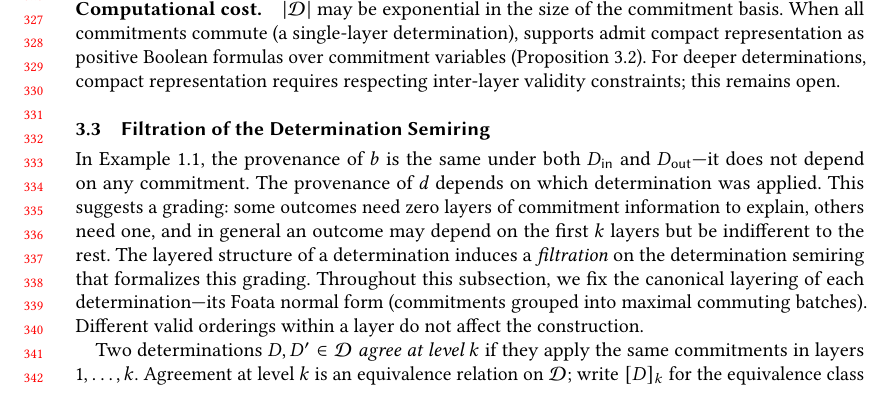
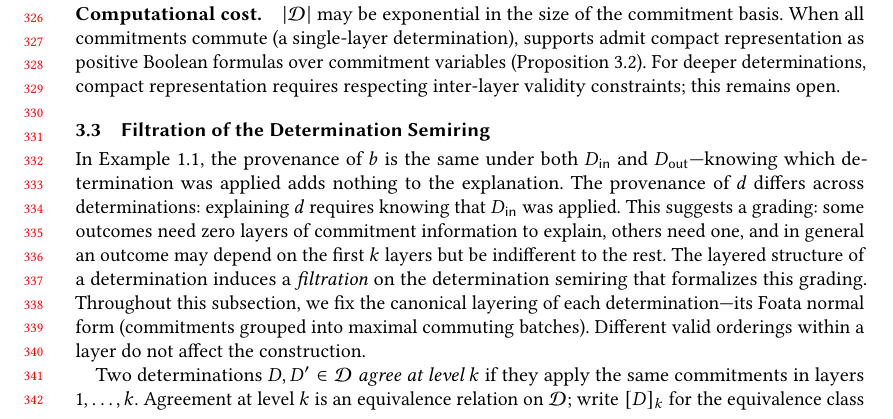
Before and after one commit to jhellerstein/provenance, a LaTeX paper (main.tex): part of page 7 of 28, cut so that both start at the same text. Compiled offline with pdfLaTeX.

Commit message:
Sharpen filtration motivation: 'knowing which determination adds nothing' vs 'requires knowing D_in'

```diff
--- a/main.tex
+++ b/main.tex
@@ -691,9 +691,10 @@ validity constraints; this remains open.
 \label{sec:filtration}
 
 In Example~\ref{ex:example}, the provenance of $b$ is the same under both
-$D_{\mathsf{in}}$ and $D_{\mathsf{out}}$---it does not depend on any
-commitment.
-The provenance of $d$ depends on which determination was applied.
+$D_{\mathsf{in}}$ and $D_{\mathsf{out}}$---knowing which determination was
+applied adds nothing to the explanation.
+The provenance of $d$ differs across determinations: explaining $d$ requires
+knowing that $D_{\mathsf{in}}$ was applied.
 This suggests a grading: some outcomes need zero layers of commitment
 information to explain, others need one, and in general an outcome may
 depend on the first $k$ layers but be indifferent to the rest.
```
